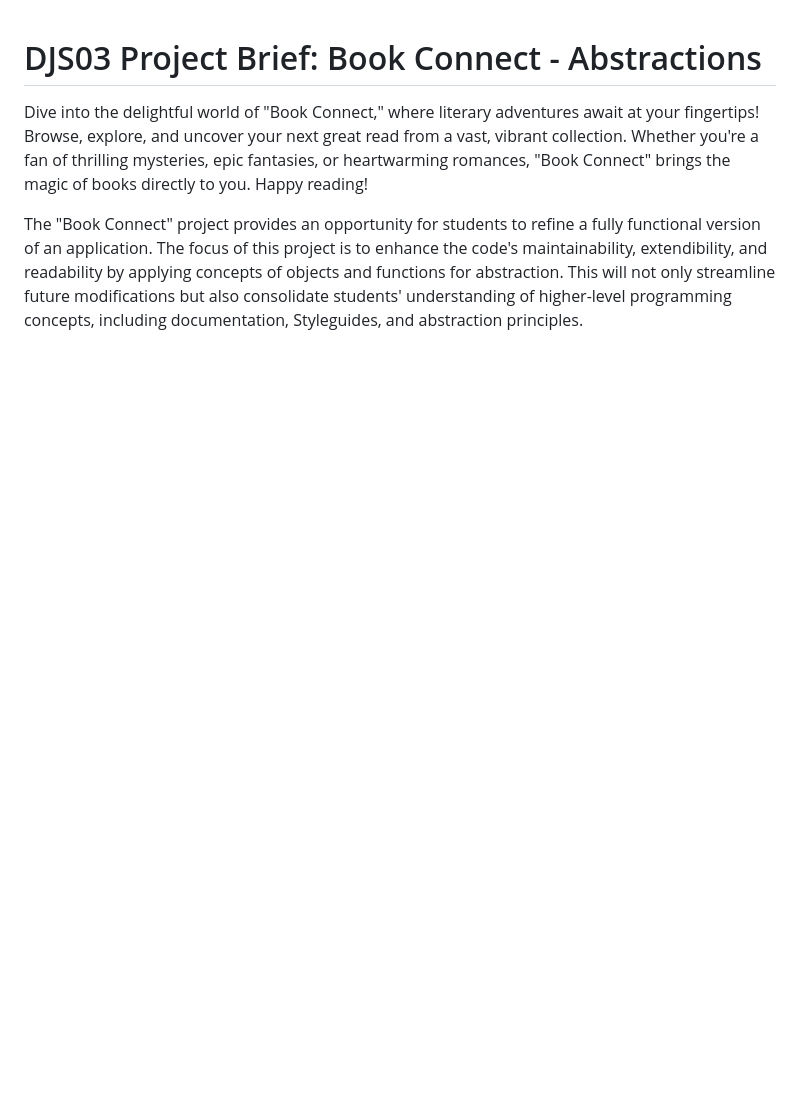
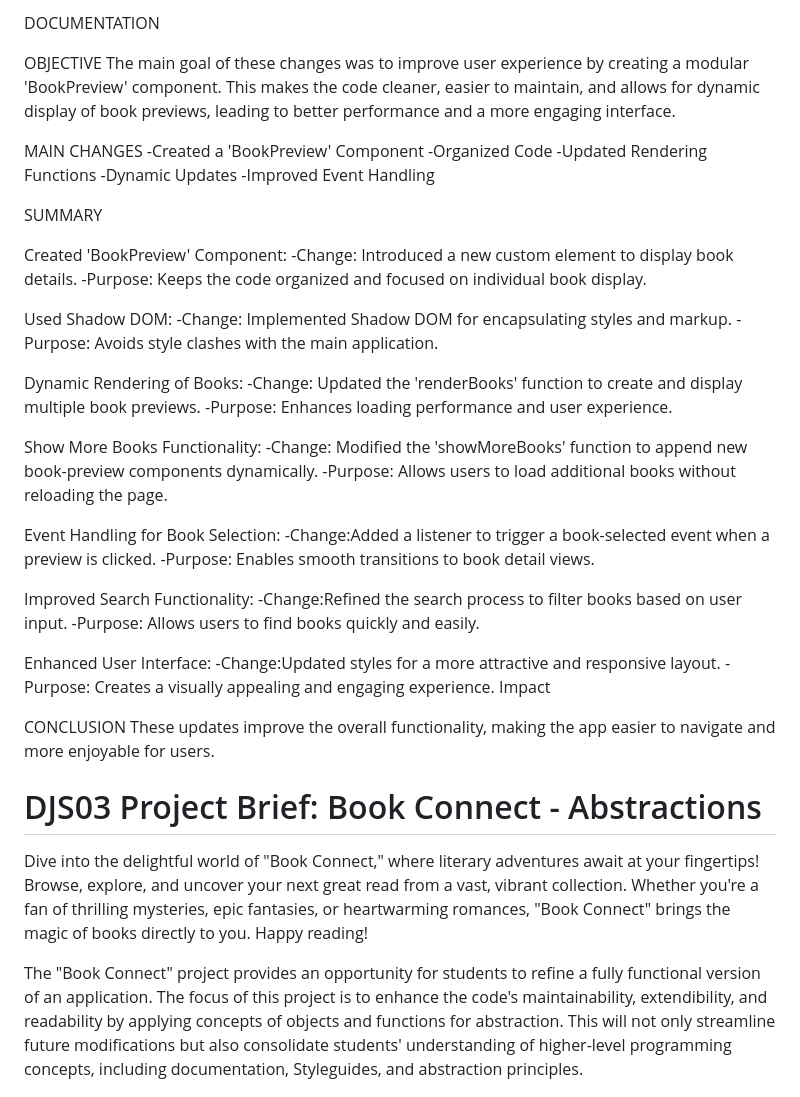
Before and after one commit to MinnieNcapai/CS20240192_WFC2407_GroupA_Minenhle-Ncapai_DJS04, a Markdown page: README.md, the part around the change. GitHub-like rendering; blank space fills up the shorter version.

Commit message:
Update README for improved documentation

```diff
--- a/README.md
+++ b/README.md
@@ -1,3 +1,56 @@
+DOCUMENTATION
+
+OBJECTIVE
+The main goal of these changes was to improve user experience by creating a modular 'BookPreview' component. This makes the code cleaner, easier to maintain, and allows for dynamic display of book previews, leading to better performance and a more engaging interface.
+
+
+MAIN CHANGES
+ -Created a 'BookPreview' Component
+ -Organized Code
+ -Updated Rendering Functions
+ -Dynamic Updates
+ -Improved Event Handling
+
+
+SUMMARY
+
+ Created 'BookPreview' Component:
+  -Change: Introduced a new custom element to display book details.
+  -Purpose: Keeps the code organized and focused on individual book display.
+
+ Used Shadow DOM:
+  -Change: Implemented Shadow DOM for encapsulating styles and markup.
+  -Purpose: Avoids style clashes with the main application.
+
+ Dynamic Rendering of Books:
+  -Change: Updated the 'renderBooks' function to create and display multiple book previews.
+  -Purpose: Enhances loading performance and user experience.
+
+ Show More Books Functionality:
+  -Change: Modified the 'showMoreBooks' function to append new book-preview components dynamically.
+  -Purpose: Allows users to load additional books without reloading the page.
+
+ Event Handling for Book Selection:
+  -Change:Added a listener to trigger a book-selected event when a preview     is clicked.
+  -Purpose: Enables smooth transitions to book detail views.
+
+Improved Search Functionality:
+  -Change:Refined the search process to filter books based on user input.
+  -Purpose: Allows users to find books quickly and easily.
+
+Enhanced User Interface:
+ -Change:Updated styles for a more attractive and responsive layout.
+ -Purpose: Creates a visually appealing and engaging experience.
+Impact
+
+
+CONCLUSION
+These updates improve the overall functionality, making the app easier to navigate and more enjoyable for users.
+
+
+
+
+
 # DJS03 Project Brief: Book Connect - Abstractions
 
 Dive into the delightful world of "Book Connect," where literary adventures await at your fingertips! Browse, explore, and uncover your next great read from a vast, vibrant collection. Whether you're a fan of thrilling mysteries, epic fantasies, or heartwarming romances, "Book Connect" brings the magic of books directly to you. Happy reading!
```
